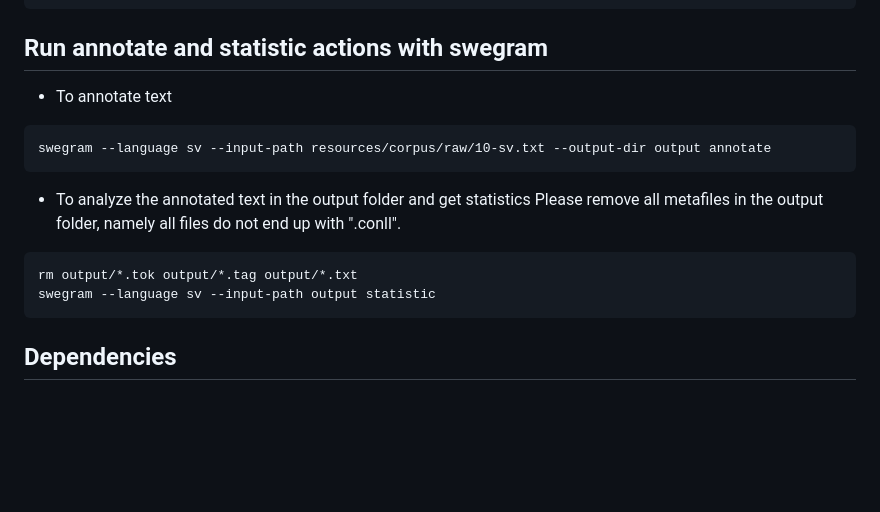
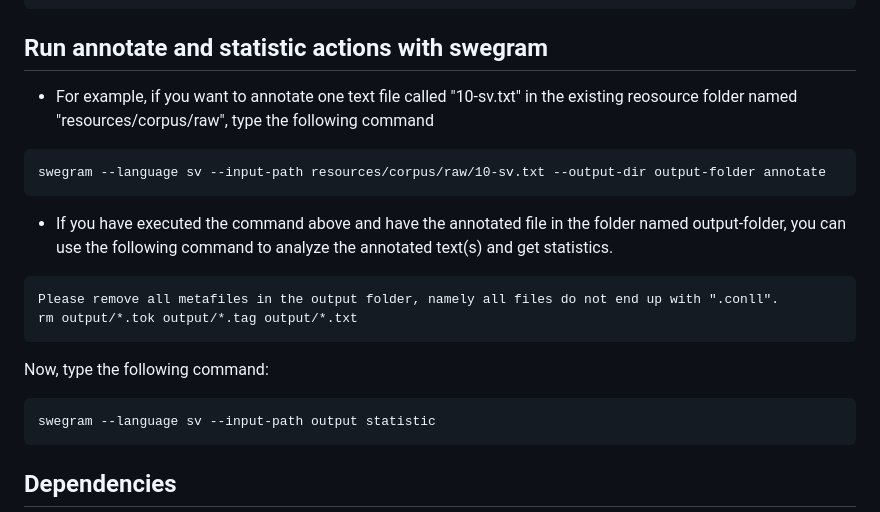
Before and after one commit to bmegyesi/swegram-v2, a Markdown page: README.md, the part around the change. Drawn GitHub-style; blank space fills up the shorter version.

````diff
--- a/README.md
+++ b/README.md
@@ -73,15 +73,20 @@ swegram statistic -h
 
 ## Run annotate and statistic actions with swegram
 
-* To annotate text
+* For example, if you want to annotate one text file called "10-sv.txt" in the existing reosource folder named "resources/corpus/raw", type the following command
 ```
-swegram --language sv --input-path resources/corpus/raw/10-sv.txt --output-dir output annotate
+swegram --language sv --input-path resources/corpus/raw/10-sv.txt --output-dir output-folder annotate
 ```
 
-* To analyze the annotated text in the output folder and get statistics
+* If you have executed the command above and have the annotated file in the folder named output-folder, you can use the following command to analyze the annotated text(s) and get statistics.
+
+```tips
 Please remove all metafiles in the output folder, namely all files do not end up with ".conll".
+rm output/*.tok output/*.tag output/*.txt
 ```
-rm output/*.tok output/*.tag output/*.txt
+
+Now, type the following command:
+```
 swegram --language sv --input-path output statistic
 ```
 
````
